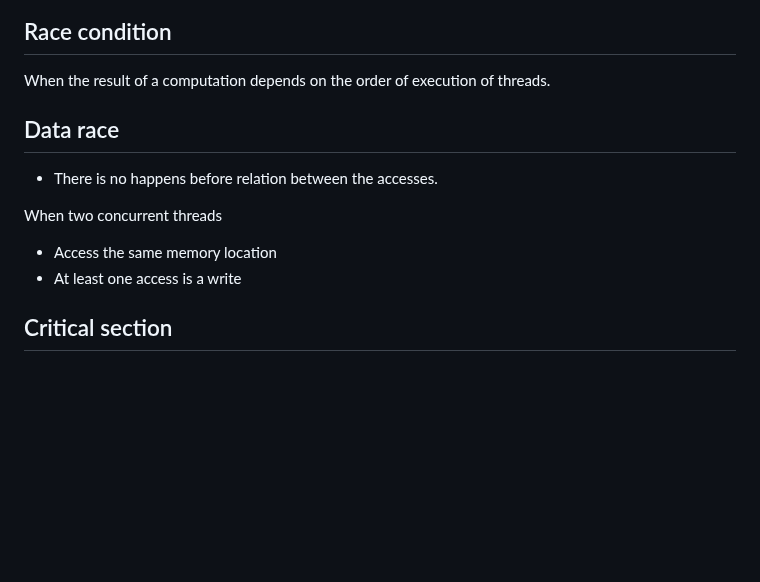
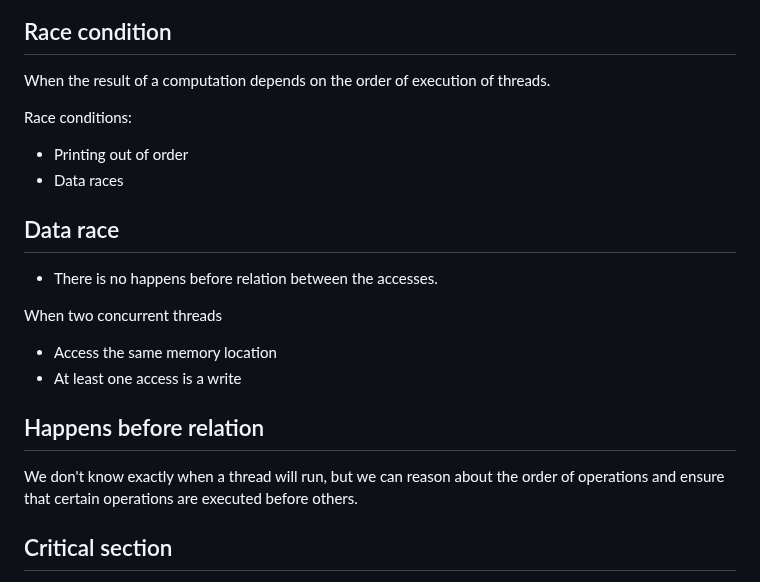
Before and after one commit to nimrossum/pcpp, a Markdown page: notes/notes.md, the part around one of its changes. Rendered like a GitHub page; blank space fills up the shorter version.

```diff
--- a/notes/notes.md
+++ b/notes/notes.md
@@ -84,6 +84,11 @@ Example:
 
 When the result of a computation depends on the order of execution of threads.
 
+Race conditions:
+
+- Printing out of order
+- Data races
+
 ## Data race
 
 - There is no happens before relation between the accesses.
@@ -93,6 +98,9 @@ When two concurrent threads
 - Access the same memory location
 - At least one access is a write
 
+## Happens before relation
+
+We don't know exactly when a thread will run, but we can reason about the order of operations and ensure that certain operations are executed before others.
 
 ## Critical section
 
```
Also changed, not shown: other parts of notes/notes.md (+131 -2 lines).
